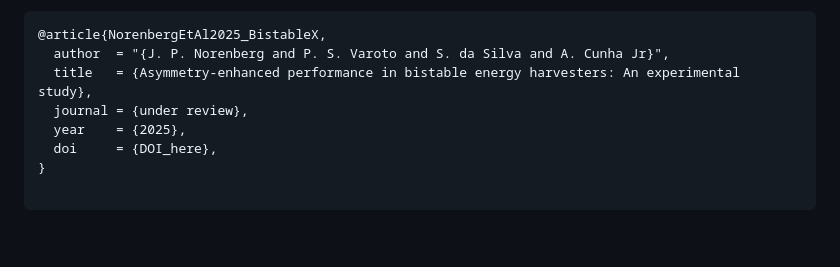
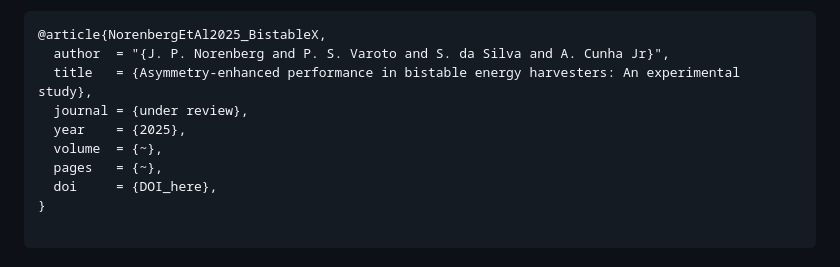
Before and after one commit to americocunhajr/BistableX, a Markdown page: README.md, the part around the change. GitHub-like rendering; blank space fills up the shorter version.

```diff
--- a/README.md
+++ b/README.md
@@ -71,6 +71,8 @@ If you use **BistableX** in your research, please cite the following publication
   title   = {Asymmetry-enhanced performance in bistable energy harvesters: An experimental study},
   journal = {under review},
   year    = {2025},
+  volume  = {~},
+  pages   = {~},
   doi     = {DOI_here},
 }
 
```
